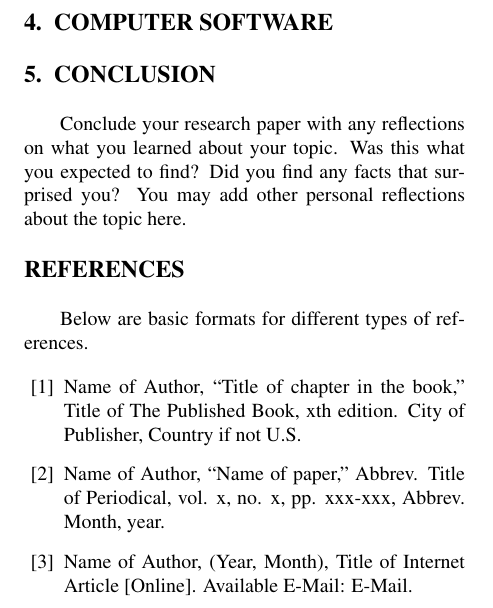
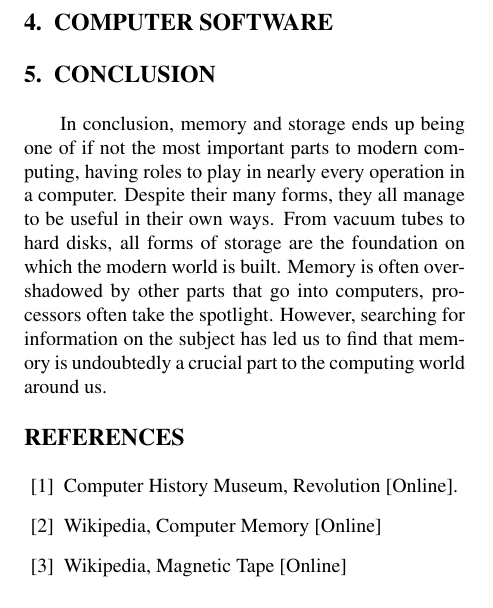
Before and after one commit to Clockman2/cse101-computer-history, a LaTeX problem sheet (hw3/computer-history.tex): part of page 2 of 2, cut so that both start at the same text. Compiled offline with pdfLaTeX.

Commit message:
Added conclusion & references. Had to remove some elements of references since there's no reliable way to pull the dates or authors from em. Also made a minor edit to make a sentence flow better in section 2 (changed an "is" to a "was" so that the full sentence was in past tense)

```diff
--- a/hw3/computer-history.tex
+++ b/hw3/computer-history.tex
@@ -66,26 +66,16 @@ Magnetic tapes, disks, and Semiconductors are all used to store digital informat
 \section{COMPUTER SOFTWARE}
 
 \section{CONCLUSION}
+In conclusion, memory and storage ends up being one of if not the most important parts to modern computing, having roles to play in nearly every operation in a computer. Despite their many forms, they all manage to be useful in their own ways. From vacuum tubes to hard disks, all forms of storage are the foundation on which the modern world is built. Memory is often overshadowed by other parts that go into computers, processors often take the spotlight. However, searching for information on the subject has led us to find that memory is undoubtedly a crucial part to the computing world around us.
 
-Conclude your research paper with any reflections on what you
-learned about your topic. Was this what you expected to find?
-Did you find any facts that surprised you? You may add other
-personal reflections about the topic here.
 
 \section*{REFERENCES}
 
-Below are basic formats for different types of references.
+\begin{enumerate}[label={[\arabic*]}]
 
-\begin{enumerate}[label={[\arabic*]}]
-\item Name of Author, ``Title of chapter in the book,''
-Title of The Published Book, xth edition. City of
-Publisher, Country if not U.S.
-\item Name of Author, “Name of paper,” Abbrev.
-Title of Periodical, vol. x, no. x, pp. xxx-xxx,
-Abbrev. Month, year.
-\item Name of Author, (Year, Month),
-Title of Internet Article [Online]. Available E-Mail:
-E-Mail.
+\item Computer History Museum, Revolution [Online].
+\item Wikipedia, Computer Memory [Online]
+\item Wikipedia, Magnetic Tape [Online]
 \end{enumerate}
 
 \end{document}
```
Also changed, not shown: hw3/computer-history.tex (2 more changed lines).
